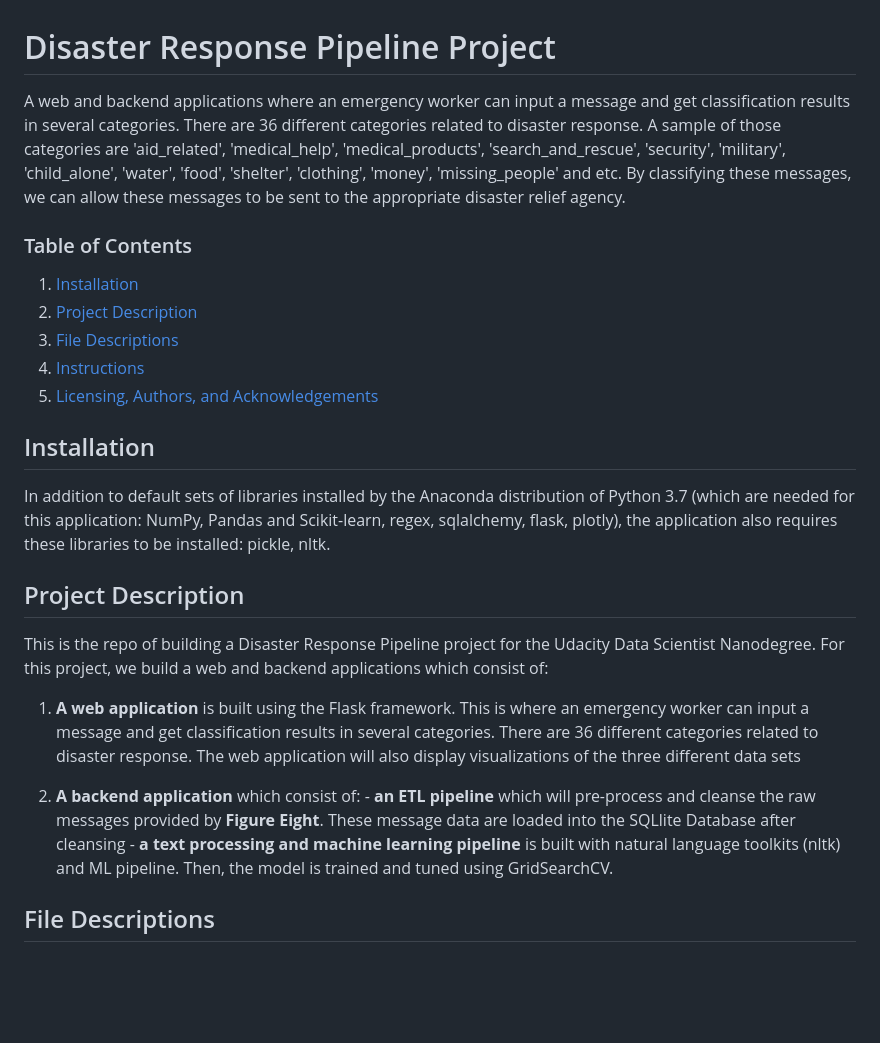
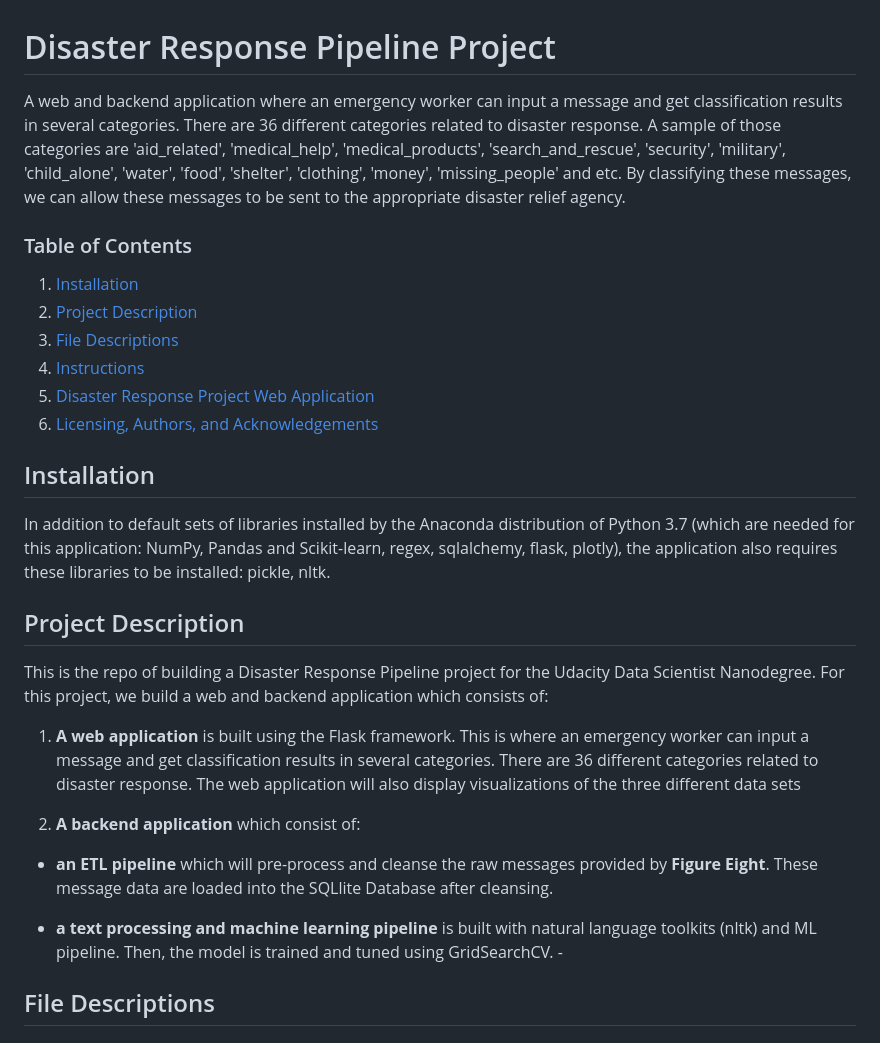
Before and after one commit to thanhta/Disaster-Response-Pipeline, a Markdown page: README.md, the part around the change printed below. GitHub-like rendering; blank space fills up the shorter version.

```diff
--- a/README.md
+++ b/README.md
@@ -1,6 +1,6 @@
 # Disaster Response Pipeline Project
 
-A web and backend applications where an emergency worker can input a message and get classification results in several categories. There are 36 different categories related to disaster response. A sample of those categories are 'aid_related', 'medical_help', 'medical_products', 'search_and_rescue', 'security', 'military', 'child_alone', 'water', 'food', 'shelter', 'clothing', 'money', 'missing_people' and etc. By classifying these messages, we can allow these messages to be sent to the appropriate disaster relief agency.
+A web and backend application where an emergency worker can input a message and get classification results in several categories. There are 36 different categories related to disaster response. A sample of those categories are 'aid_related', 'medical_help', 'medical_products', 'search_and_rescue', 'security', 'military', 'child_alone', 'water', 'food', 'shelter', 'clothing', 'money', 'missing_people' and etc. By classifying these messages, we can allow these messages to be sent to the appropriate disaster relief agency.
 
 ### Table of Contents
 
@@ -8,7 +8,8 @@ A web and backend applications where an emergency worker can input a message and
 2. [Project Description](#description)
 3. [File Descriptions](#files)
 4. [Instructions](#instructions)
-5. [Licensing, Authors, and Acknowledgements](#licensing)
+5. [Disaster Response Project Web Application](#web)
+6. [Licensing, Authors, and Acknowledgements](#licensing)
 
 ## Installation <a name="installation"></a>
 
@@ -17,14 +18,20 @@ In addition to default sets of libraries installed by the Anaconda distribution
 ## Project Description<a name="description"></a>
 
 This is the repo of building a Disaster Response Pipeline project for the Udacity Data Scientist Nanodegree.
-For this project, we build a web and backend applications which consist of:
+For this project, we build a web and backend application which consists of:
 
 1. **A web application** is built using the Flask framework. This is where an emergency worker can input a message and get classification results in several categories. There are 36 different categories related to disaster response. The web application will also display visualizations of the three different data sets
 
 
 2. **A backend application** which consist of:
-        - **an ETL pipeline** which will pre-process and cleanse the raw messages provided by **Figure Eight**. These message data are loaded  into the SQLlite Database after cleansing
-        - **a text processing and machine learning pipeline** is built with natural language toolkits (nltk) and ML pipeline. Then, the model is trained and tuned using GridSearchCV.
+
+- **an ETL pipeline** which will pre-process and cleanse the raw messages provided by **Figure Eight**. These message data are loaded  into the SQLlite Database after cleansing.
+
+
+- **a text processing and machine learning pipeline** is built with natural language toolkits (nltk) and ML pipeline. Then, the model is trained and tuned using GridSearchCV.
+        -
+
+
 
 ## File Descriptions <a name="files"></a>
 
```
Also changed, not shown: other parts of README.md (+4 -0 lines), Plot-one-Screenshot .png (added), Plot-three-Screenshot.png (added), Plot-two-Screenshot.png (added), Web-App-Screenshot.png (added).
